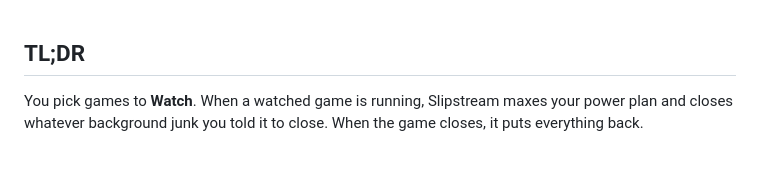
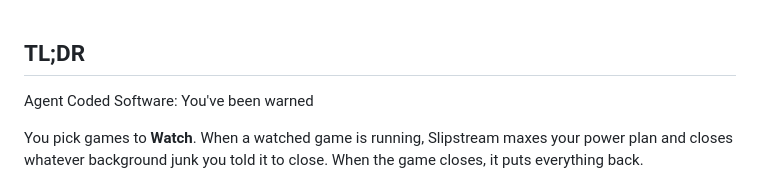
Before and after one commit to ChaosCodify/slipstream, a Markdown page: README.md, the part around the change. GitHub-like rendering; blank space fills up the shorter version.

```diff
--- a/README.md
+++ b/README.md
@@ -1,4 +1,6 @@
 ## TL;DR
+
+Agent Coded Software: You've been warned
 
 You pick games to **Watch**. When a watched game is running, Slipstream
 maxes your power plan and closes whatever background junk you told it
```
